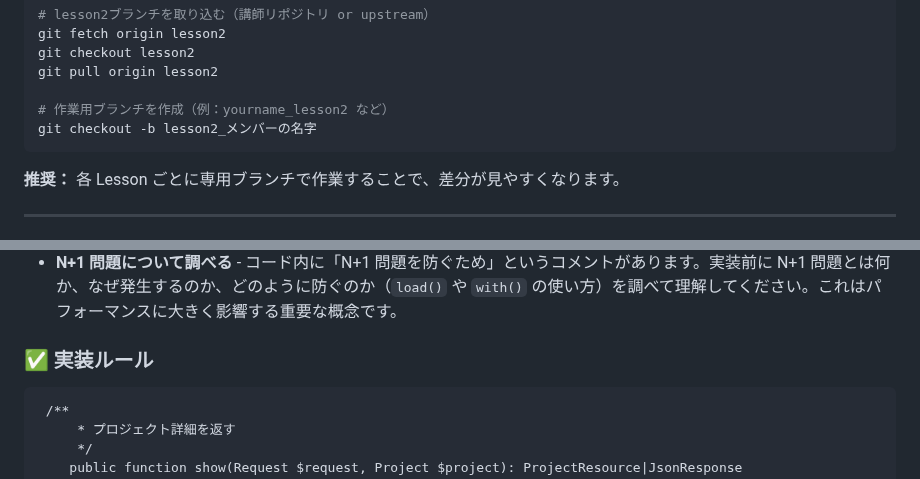
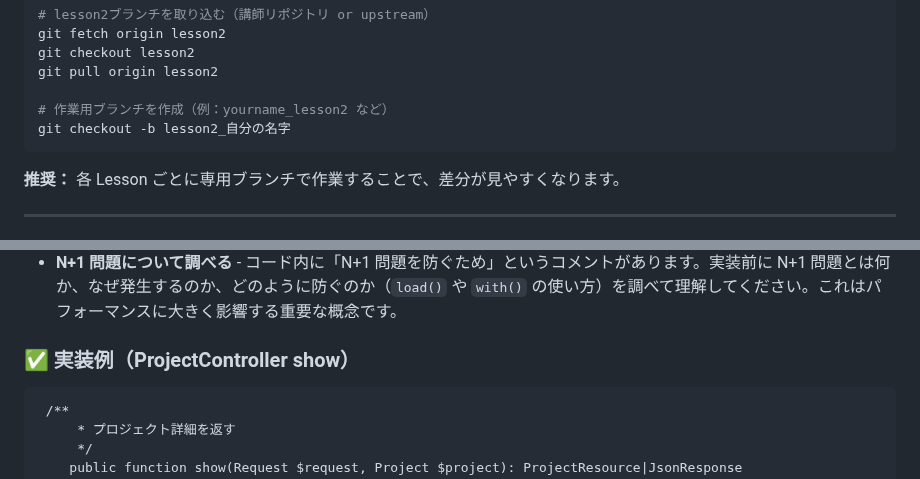
Before and after one commit to e-value/study-task-app-student, a Markdown page: LESSON02.md, 2 parts joined by grey strips. GitHub-like rendering.

Commit message:
Update LESSON02.md from lesson2 branch

````diff
--- a/LESSON02.md
+++ b/LESSON02.md
@@ -45,7 +45,7 @@ git checkout lesson2
 git pull origin lesson2
 
 # 作業用ブランチを作成（例：yourname_lesson2 など）
-git checkout -b lesson2_メンバーの名字
+git checkout -b lesson2_自分の名字
 ```
 
 **推奨：** 各 Lesson ごとに専用ブランチで作業することで、差分が見やすくなります。
@@ -103,7 +103,7 @@ Lesson2 では、**Controller の各メソッド内に書かれているコメ
 -   **Controller の肥大化を体験する** - 権限チェック、バリデーション、エラーハンドリングなど、多くの処理を Controller に直接書くことで、コードが複雑になり、読みにくくなることを実感してください。
 -   **N+1 問題について調べる** - コード内に「N+1 問題を防ぐため」というコメントがあります。実装前に N+1 問題とは何か、なぜ発生するのか、どのように防ぐのか（`load()` や `with()` の使い方）を調べて理解してください。これはパフォーマンスに大きく影響する重要な概念です。
 
-### ✅ 実装ルール
+### ✅ 実装例（ProjectController show）
 
 ```
  /**
````
